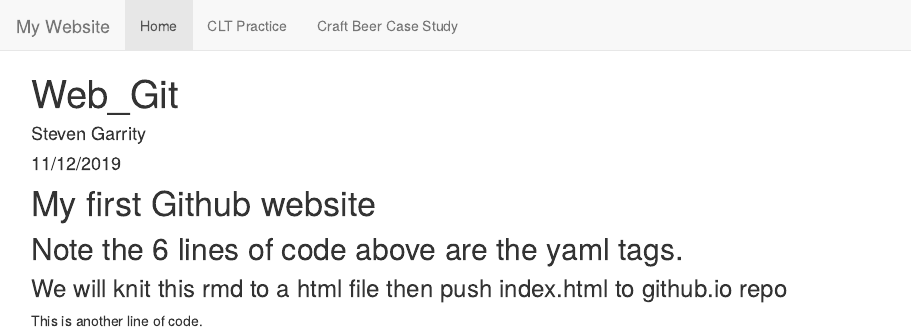
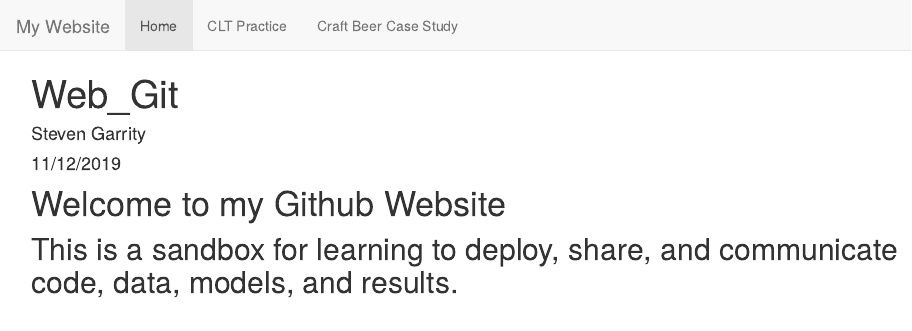
Before and after one commit to SRGarrity/SRGarrity.github.io, an R Markdown document (index.Rmd): the page in a window 1100 px wide, from its top. The pictures show the output file index.html that the author committed with the source, opened offline; library style sheets and scripts come from the installed R packages.

Commit message:
update website

```diff
--- a/index.Rmd
+++ b/index.Rmd
@@ -5,7 +5,5 @@ date: "11/12/2019"
 output: html_document
 ---
 
-# My first Github website
-## Note the 6 lines of code above are the yaml tags.
-### We will knit this rmd to a html file then push index.html to github.io repo
-This is another line of code.
+# Welcome to my Github Website
+## This is a sandbox for learning to deploy, share, and communicate code, data, models, and results.
```
Also changed, not shown: CLT_2.Rmd (+1 -1 lines), craft_beer_case_study.Rmd (+1 -1 lines), CLT_2.html, CLT_2_files/figure-html/unnamed-chunk-4-1.png, index.html.
